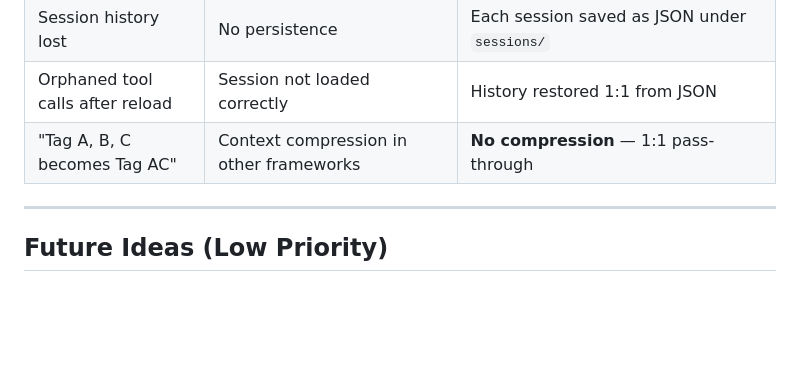
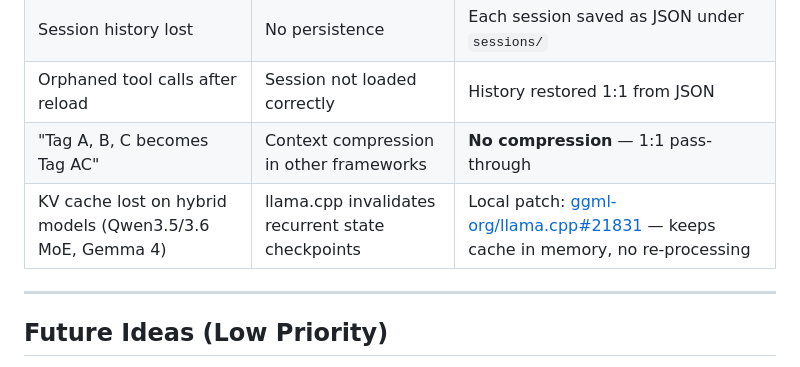
Before and after one commit to accemlcc/mini-agent, a Markdown page: README.md, the part around the change. Rendered like a GitHub page; blank space fills up the shorter version.

Commit message:
docs: add llama.cpp issue reference for hybrid model KV cache workaround

```diff
--- a/README.md
+++ b/README.md
@@ -159,6 +159,7 @@ The core is intentionally **stable and complete**. No new major features are pla
 | Session history lost | No persistence | Each session saved as JSON under `sessions/` |
 | Orphaned tool calls after reload | Session not loaded correctly | History restored 1:1 from JSON |
 | "Tag A, B, C becomes Tag AC" | Context compression in other frameworks | **No compression** — 1:1 pass-through |
+| KV cache lost on hybrid models (Qwen3.5/3.6 MoE, Gemma 4) | llama.cpp invalidates recurrent state checkpoints | Local patch: [ggml-org/llama.cpp#21831](https://github.com/ggml-org/llama.cpp/issues/21831) — keeps cache in memory, no re-processing |
 
 ---
 
```
